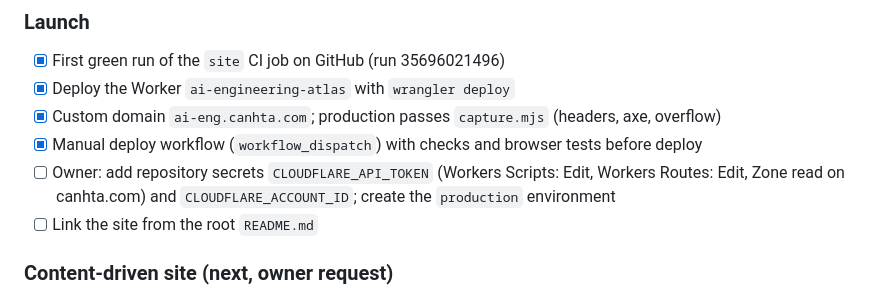
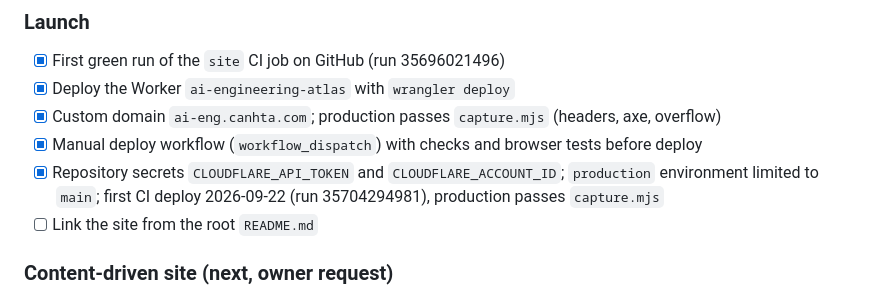
Before and after one commit to canhta/ai-engineering-atlas, a Markdown page: site/TODO.md, the part around the change. Rendered like a GitHub page.

Commit message:
site: record the first CI deploy in TODO
Co-Authored-By: Claude Opus 5 <noreply@anthropic.com>

```diff
--- a/site/TODO.md
+++ b/site/TODO.md
@@ -41,7 +41,7 @@ Last updated: 2026-09-22
 - [x] Deploy the Worker `ai-engineering-atlas` with `wrangler deploy`
 - [x] Custom domain `ai-eng.canhta.com`; production passes `capture.mjs` (headers, axe, overflow)
 - [x] Manual deploy workflow (`workflow_dispatch`) with checks and browser tests before deploy
-- [ ] Owner: add repository secrets `CLOUDFLARE_API_TOKEN` (Workers Scripts: Edit, Workers Routes: Edit, Zone read on canhta.com) and `CLOUDFLARE_ACCOUNT_ID`; create the `production` environment
+- [x] Repository secrets `CLOUDFLARE_API_TOKEN` and `CLOUDFLARE_ACCOUNT_ID`; `production` environment limited to `main`; first CI deploy 2026-09-22 (run 35704294981), production passes `capture.mjs`
 - [ ] Link the site from the root `README.md`
 
 ### Content-driven site (next, owner request)
```
